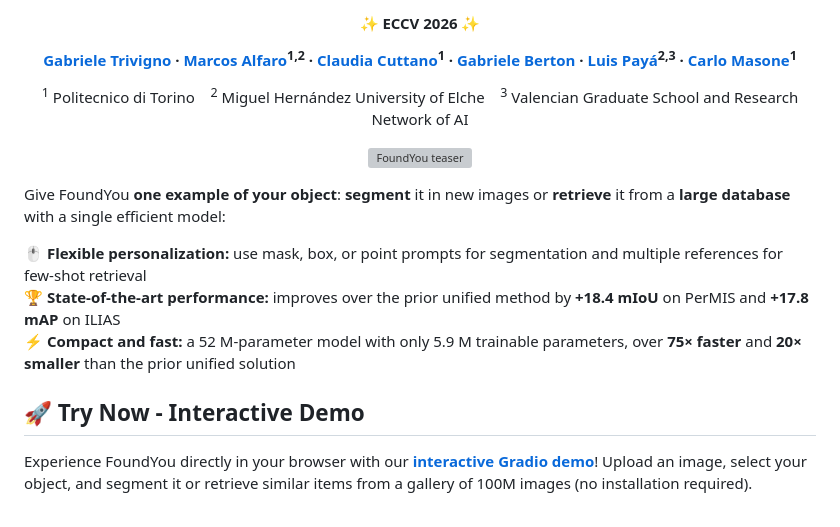
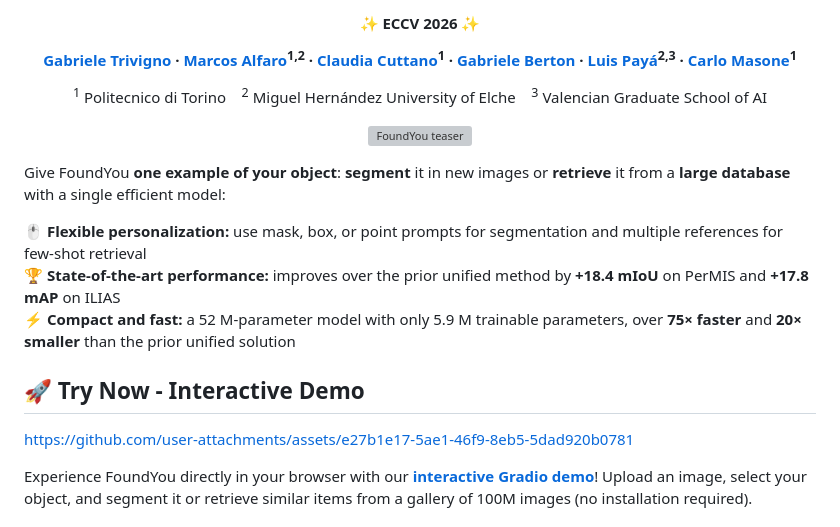
Before and after one commit to ga1i13o/FoundYou, a Markdown page: README.md, the part around the change. Rendered like a GitHub page; grey boxes are pictures that could not be loaded.

```diff
--- a/README.md
+++ b/README.md
@@ -20,7 +20,7 @@
 
 <sup>1</sup> Politecnico di Torino &nbsp;&nbsp;
 <sup>2</sup> Miguel Hernández University of Elche &nbsp;&nbsp;
-<sup>3</sup> Valencian Graduate School and Research Network of AI
+<sup>3</sup> Valencian Graduate School of AI
 
 <p align="center">
   <img src="assets/FoundYou_teaser.png" alt="FoundYou teaser" width="100%">
@@ -36,6 +36,11 @@ Give FoundYou **one example of your object**: **segment** it in new images or **
 
 
 ## 🚀 Try Now - Interactive Demo
+
+
+
+https://github.com/user-attachments/assets/e27b1e17-5ae1-46f9-8eb5-5dad920b0781
+
 
 Experience FoundYou directly in your browser with our **[interactive Gradio demo](https://gmberton.github.io/demos-url/foundyou/)**! Upload an image, select your object, and segment it or retrieve similar items from a gallery of 100M images (no installation required).
 
```
